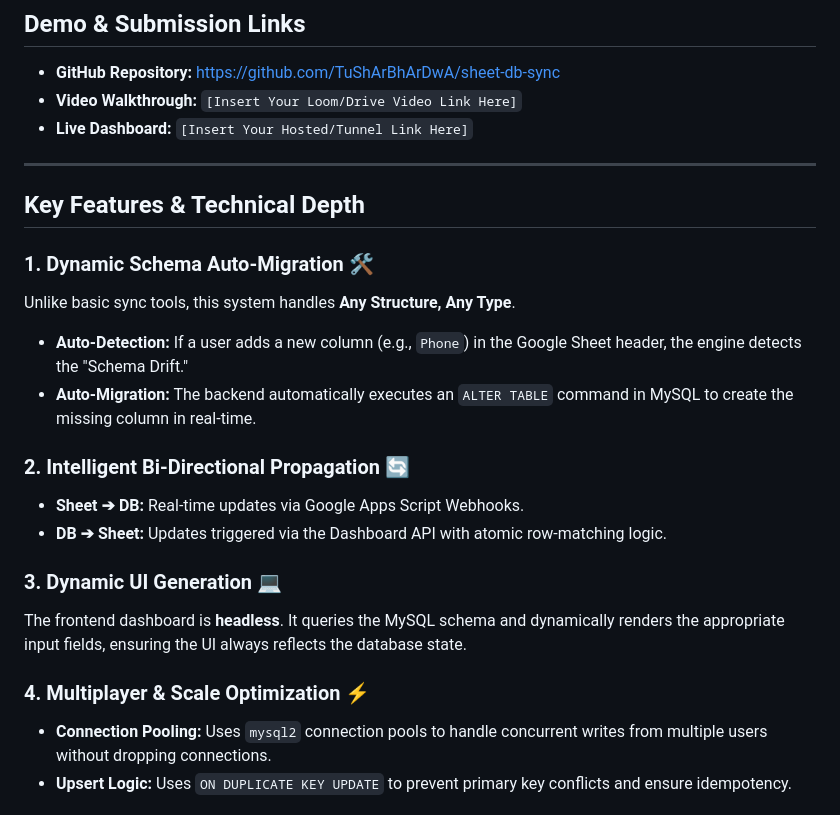
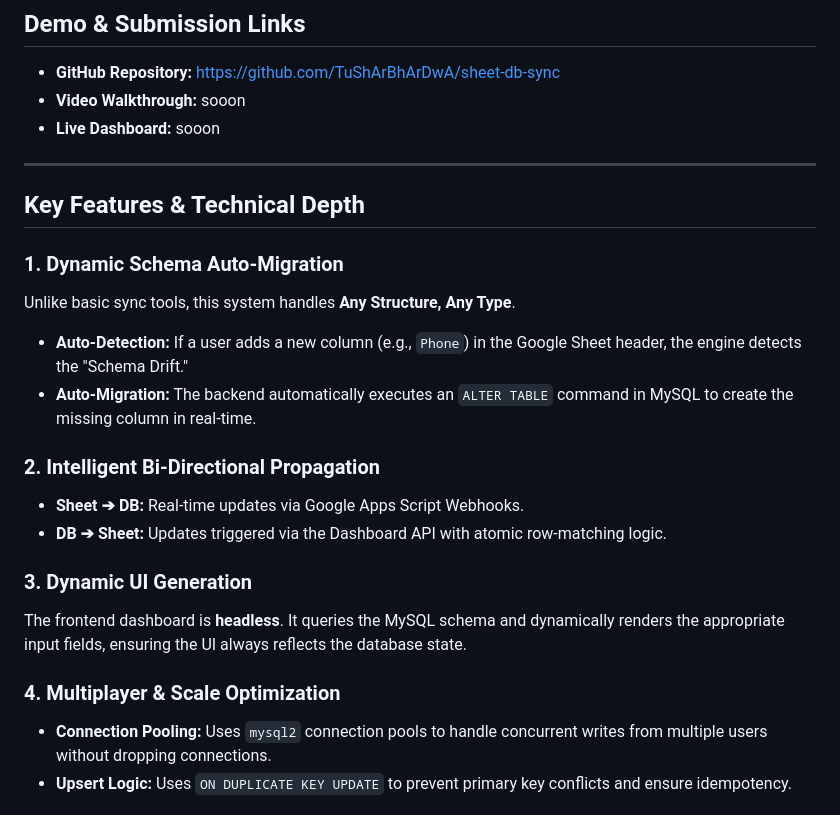
Before and after one commit to TuShArBhArDwA/sheet-db-sync, a Markdown page: README.md, the part around the change. GitHub-like rendering.

```diff
--- a/README.md
+++ b/README.md
@@ -7,26 +7,25 @@ A production-grade synchronization engine that bridges the gap between structure
 ## Demo & Submission Links
 
 * **GitHub Repository:** [https://github.com/TuShArBhArDwA/sheet-db-sync](https://github.com/TuShArBhArDwA/sheet-db-sync)
-* **Video Walkthrough:** `[Insert Your Loom/Drive Video Link Here]`
-* **Live Dashboard:** `[Insert Your Hosted/Tunnel Link Here]`
-
+* **Video Walkthrough:** sooon
+* **Live Dashboard:** sooon
 ---
 
 ## Key Features & Technical Depth
 
-### 1. Dynamic Schema Auto-Migration 🛠️
+### 1. Dynamic Schema Auto-Migration
 Unlike basic sync tools, this system handles **Any Structure, Any Type**.
 * **Auto-Detection:** If a user adds a new column (e.g., `Phone`) in the Google Sheet header, the engine detects the "Schema Drift."
 * **Auto-Migration:** The backend automatically executes an `ALTER TABLE` command in MySQL to create the missing column in real-time.
 
-### 2. Intelligent Bi-Directional Propagation 🔄
+### 2. Intelligent Bi-Directional Propagation
 * **Sheet ➔ DB:** Real-time updates via Google Apps Script Webhooks.
 * **DB ➔ Sheet:** Updates triggered via the Dashboard API with atomic row-matching logic.
 
-### 3. Dynamic UI Generation 💻
+### 3. Dynamic UI Generation
 The frontend dashboard is **headless**. It queries the MySQL schema and dynamically renders the appropriate input fields, ensuring the UI always reflects the database state.
 
-### 4. Multiplayer & Scale Optimization ⚡
+### 4. Multiplayer & Scale Optimization
 * **Connection Pooling:** Uses `mysql2` connection pools to handle concurrent writes from multiple users without dropping connections.
 * **Upsert Logic:** Uses `ON DUPLICATE KEY UPDATE` to prevent primary key conflicts and ensure idempotency.
 
```
